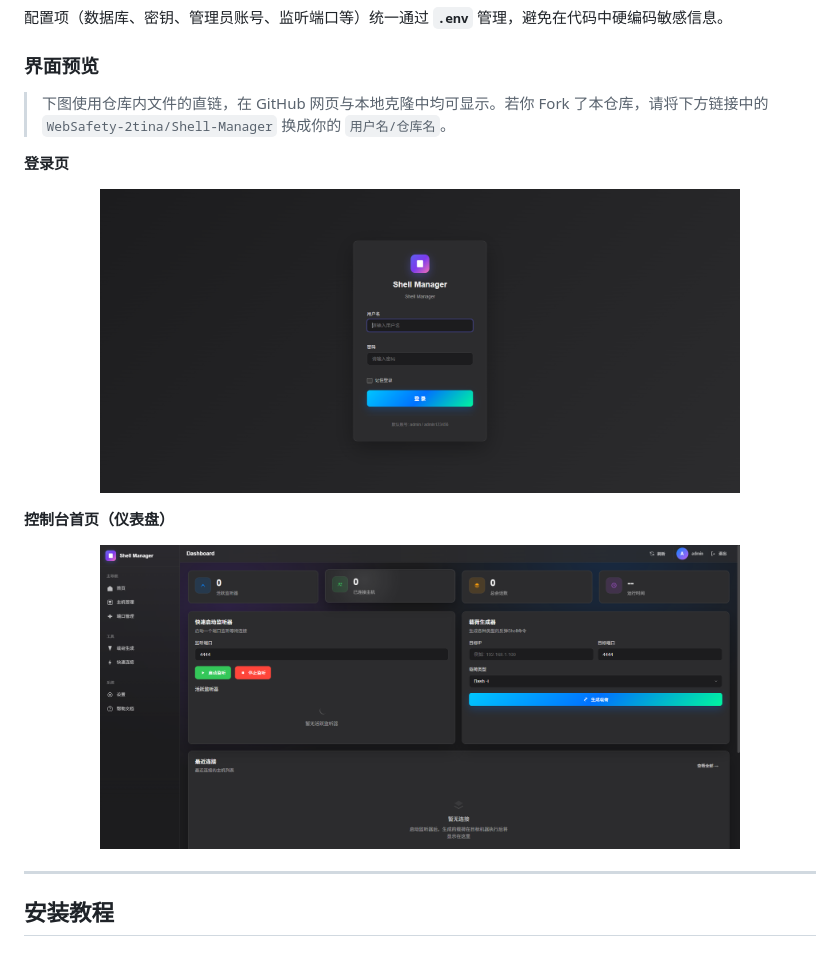
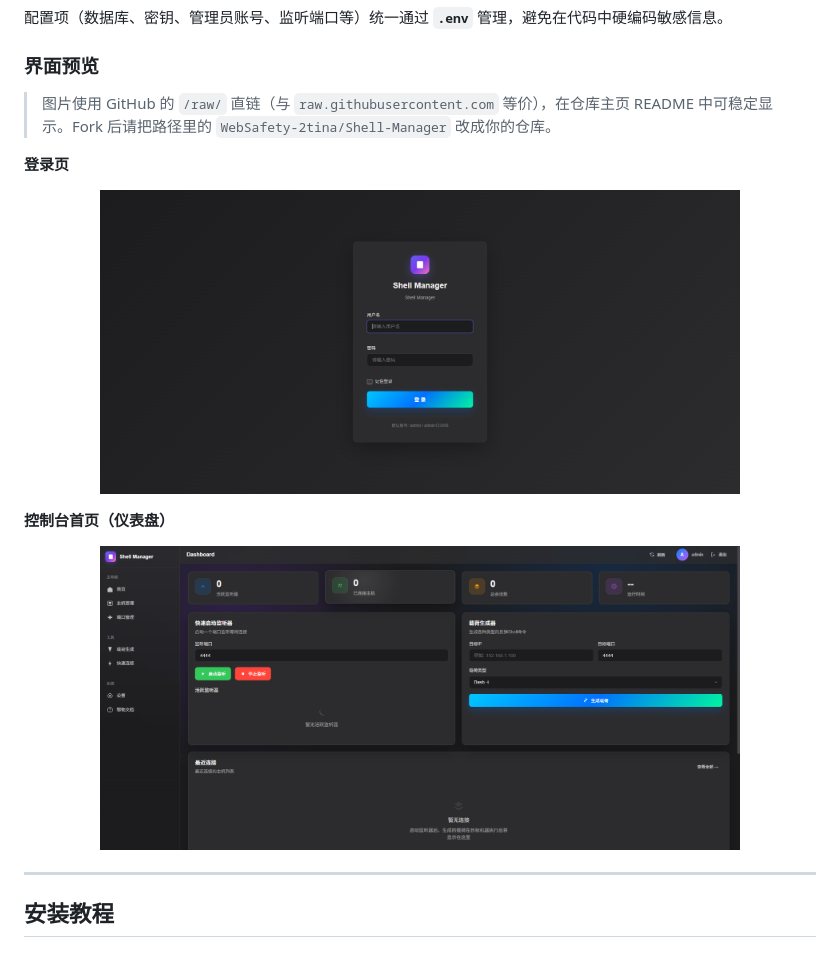
Before and after one commit to WebSafety-2tina/Shell-Manager, a Markdown page: README.md, the part around the change. Rendered like a GitHub page.

Commit message:
docs: README 截图使用 github.com/.../raw/ 直链
Made-with: Cursor

```diff
--- a/README.md
+++ b/README.md
@@ -17,18 +17,18 @@
 
 ### 界面预览
 
-> 下图使用仓库内文件的直链，在 GitHub 网页与本地克隆中均可显示。若你 Fork 了本仓库，请将下方链接中的 `WebSafety-2tina/Shell-Manager` 换成你的 `用户名/仓库名`。
+> 图片使用 GitHub 的 `/raw/` 直链（与 `raw.githubusercontent.com` 等价），在仓库主页 README 中可稳定显示。Fork 后请把路径里的 `WebSafety-2tina/Shell-Manager` 改成你的仓库。
 
 **登录页**
 
 <p align="center">
-  <img src="https://raw.githubusercontent.com/WebSafety-2tina/Shell-Manager/main/png/1.png" alt="Shell Manager 登录页" width="640" />
+  <img src="https://github.com/WebSafety-2tina/Shell-Manager/raw/main/png/1.png" alt="Shell Manager 登录页" width="640" />
 </p>
 
 **控制台首页（仪表盘）**
 
 <p align="center">
-  <img src="https://raw.githubusercontent.com/WebSafety-2tina/Shell-Manager/main/png/2.png" alt="Shell Manager 控制台首页" width="640" />
+  <img src="https://github.com/WebSafety-2tina/Shell-Manager/raw/main/png/2.png" alt="Shell Manager 控制台首页" width="640" />
 </p>
 
 ---
```
